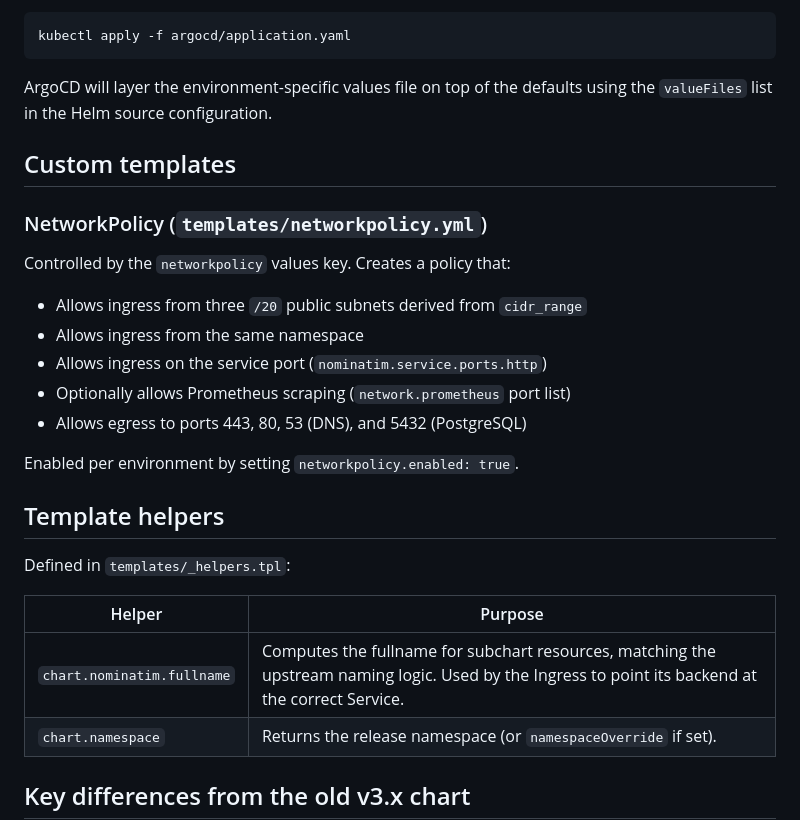
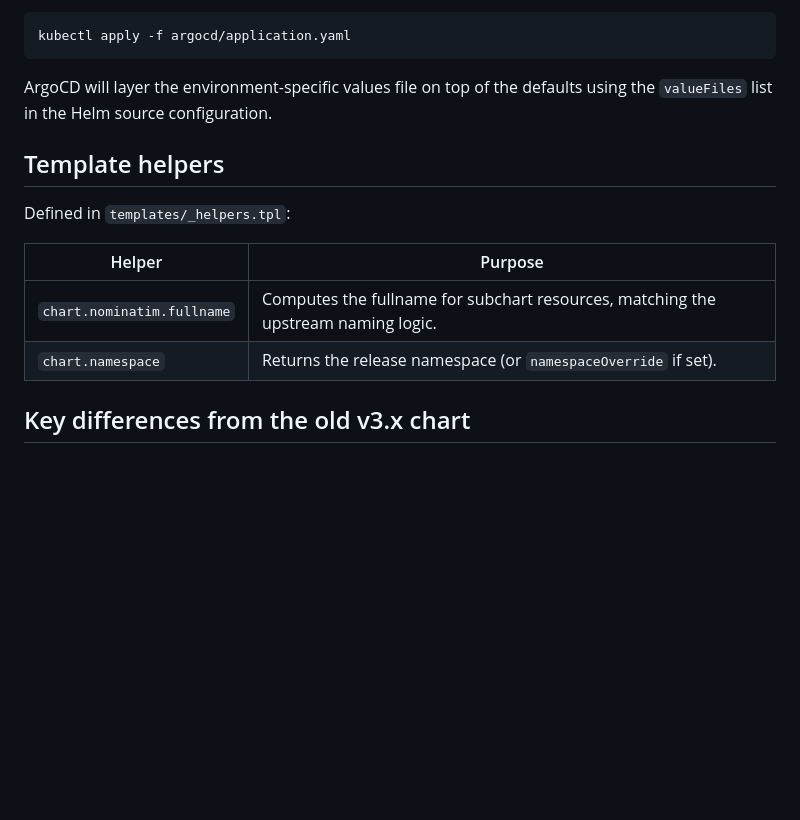
Before and after one commit to hybridadmin/misc-testing, a Markdown page: nominatim/README.md, the part around one of its changes. GitHub-like rendering; blank space fills up the shorter version.

```diff
--- a/nominatim/README.md
+++ b/nominatim/README.md
@@ -97,26 +101,13 @@ kubectl apply -f argocd/application.yaml
 
 ArgoCD will layer the environment-specific values file on top of the defaults using the `valueFiles` list in the Helm source configuration.
 
-## Custom templates
-
-### NetworkPolicy (`templates/networkpolicy.yml`)
-
-Controlled by the `networkpolicy` values key. Creates a policy that:
-- Allows ingress from three `/20` public subnets derived from `cidr_range`
-- Allows ingress from the same namespace
-- Allows ingress on the service port (`nominatim.service.ports.http`)
-- Optionally allows Prometheus scraping (`network.prometheus` port list)
-- Allows egress to ports 443, 80, 53 (DNS), and 5432 (PostgreSQL)
-
-Enabled per environment by setting `networkpolicy.enabled: true`.
-
 ## Template helpers
 
 Defined in `templates/_helpers.tpl`:
 
 | Helper | Purpose |
 |--------|---------|
-| `chart.nominatim.fullname` | Computes the fullname for subchart resources, matching the upstream naming logic. Used by the Ingress to point its backend at the correct Service. |
+| `chart.nominatim.fullname` | Computes the fullname for subchart resources, matching the upstream naming logic. |
 | `chart.namespace` | Returns the release namespace (or `namespaceOverride` if set). |
 
 ## Key differences from the old v3.x chart
```
Also changed, not shown: other parts of nominatim/README.md (+13 -10 lines).
